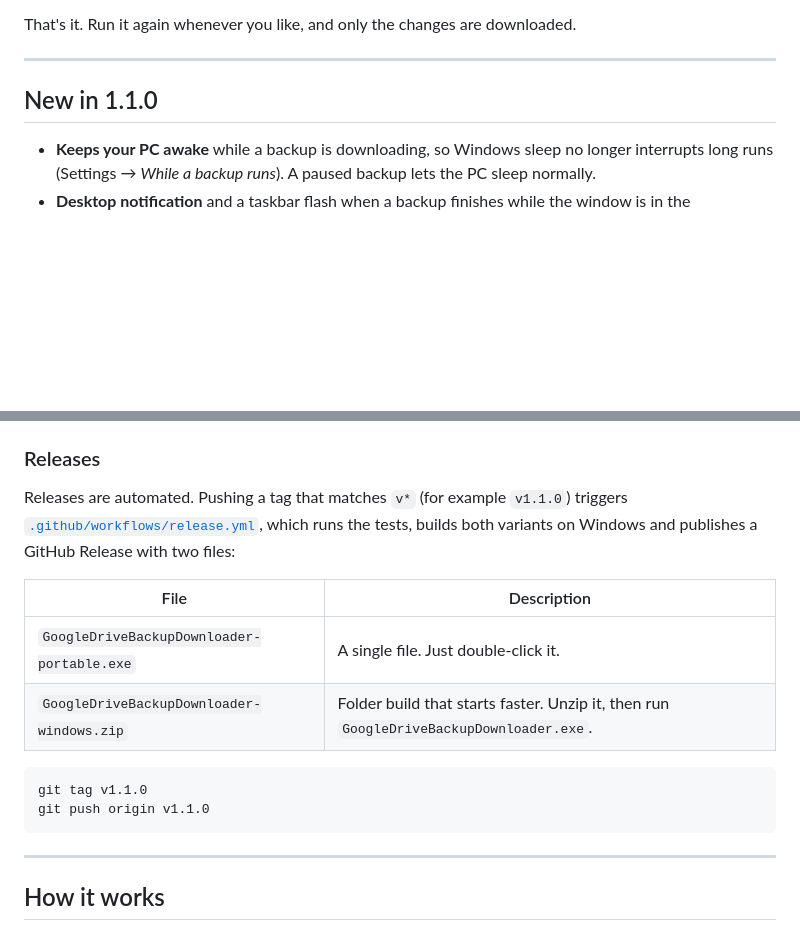
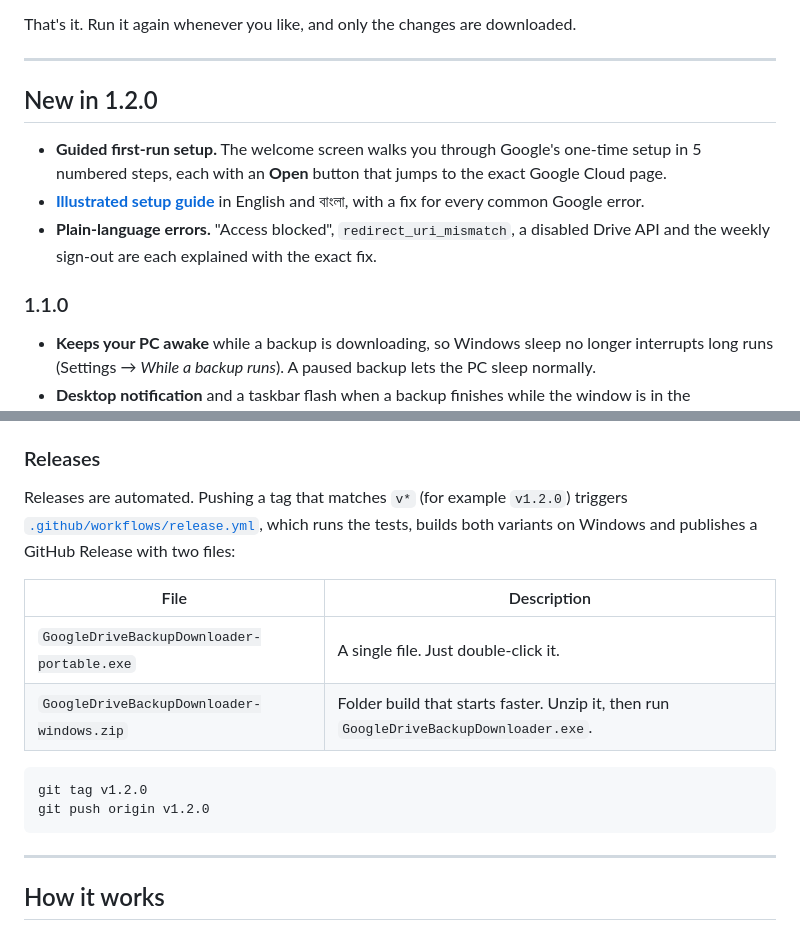
Before and after one commit to shimentosh/google-drive-backup-downloader, a Markdown page: README.md, 2 parts joined by grey strips. GitHub-like rendering; blank space fills up the shorter version.

````diff
--- a/README.md
+++ b/README.md
@@ -146,7 +146,16 @@ That's it. Run it again whenever you like, and only the changes are downloaded.
 
 ---
 
-## New in 1.1.0
+## New in 1.2.0
+
+- **Guided first-run setup.** The welcome screen walks you through Google's one-time setup
+  in 5 numbered steps, each with an **Open** button that jumps to the exact Google Cloud page.
+- **[Illustrated setup guide](https://shimentosh.github.io/google-drive-backup-downloader/setup.html)**
+  in English and বাংলা, with a fix for every common Google error.
+- **Plain-language errors.** "Access blocked", `redirect_uri_mismatch`, a disabled Drive API
+  and the weekly sign-out are each explained with the exact fix.
+
+### 1.1.0
 
 - **Keeps your PC awake** while a backup is downloading, so Windows sleep no longer
   interrupts long runs (Settings → *While a backup runs*). A paused backup lets the PC sleep
@@ -478,7 +514,7 @@ without leaking your OAuth client. Place it next to the `.exe` or in
 
 ### Releases
 
-Releases are automated. Pushing a tag that matches `v*` (for example `v1.1.0`) triggers
+Releases are automated. Pushing a tag that matches `v*` (for example `v1.2.0`) triggers
 [`.github/workflows/release.yml`](.github/workflows/release.yml), which runs the tests, builds
 both variants on Windows and publishes a GitHub Release with two files:
 
@@ -488,8 +524,8 @@ both variants on Windows and publishes a GitHub Release with two files:
 | `GoogleDriveBackupDownloader-windows.zip` | Folder build that starts faster. Unzip it, then run `GoogleDriveBackupDownloader.exe`. |
 
 ```powershell
-git tag v1.1.0
-git push origin v1.1.0
+git tag v1.2.0
+git push origin v1.2.0
 ```
 
 ---
````
Also changed, not shown: other parts of README.md (+90 -44 lines), CHANGELOG.md (+11 -0 lines), docs/assets/screenshots/backup-light.png, docs/assets/screenshots/welcome-light.png, docs/assets/screenshots/welcome-setup-light.png (added), docs/assets/screenshots/welcome-setup.png (added), docs/assets/screenshots/welcome.png, 10 other files.
